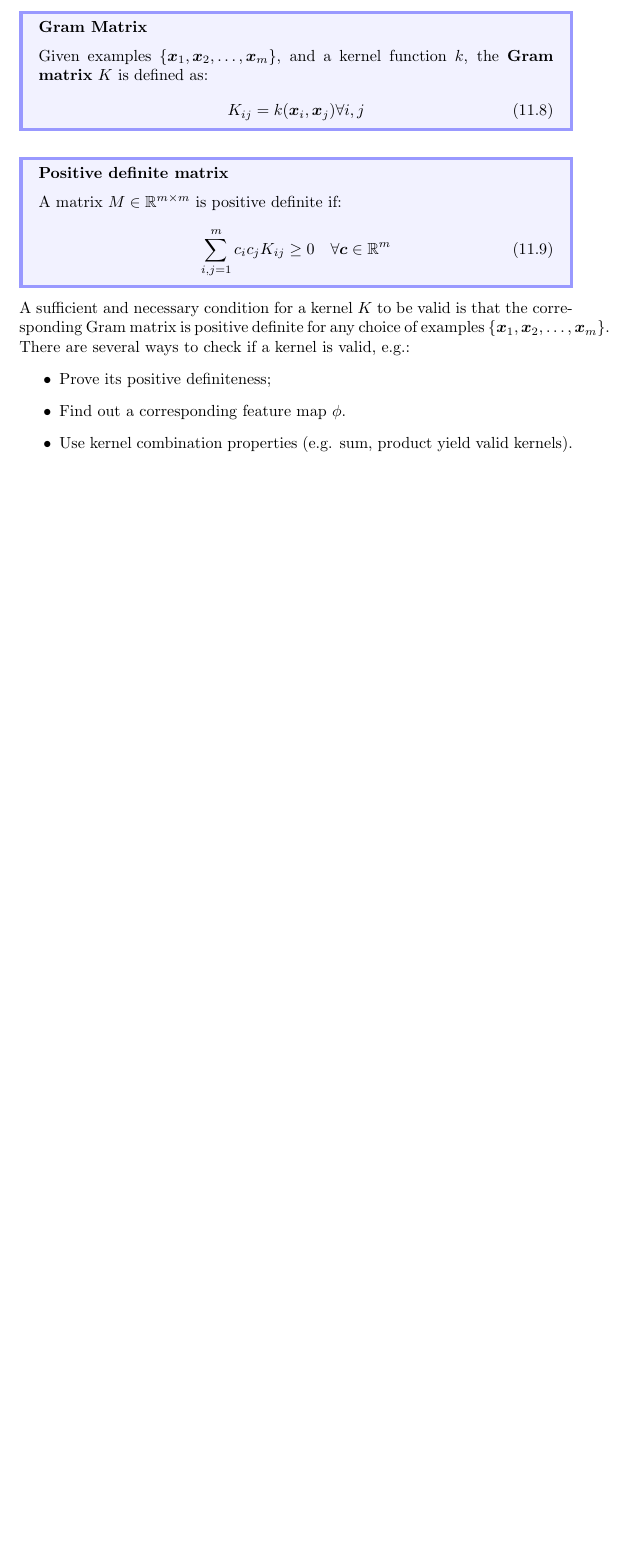
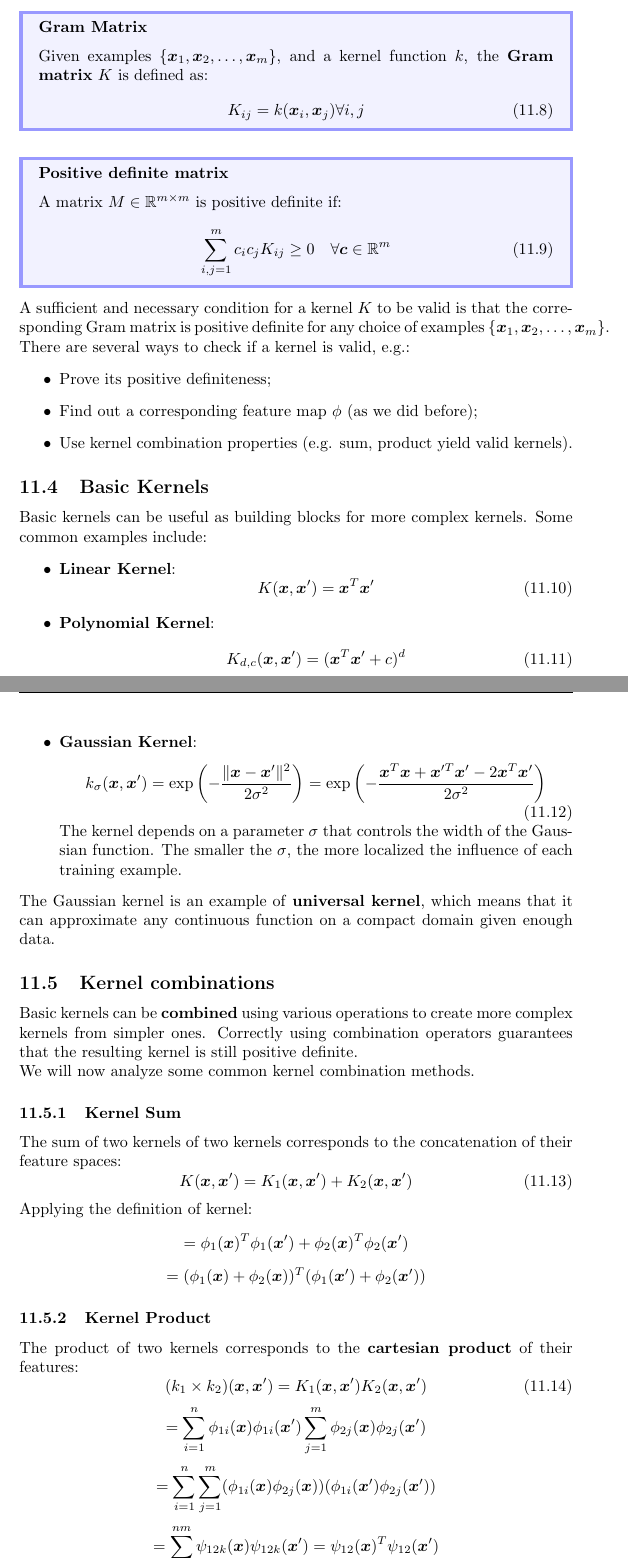
Before and after one commit to 446f6e6e79/Machine-Learning-Notes, a LaTeX document (main.tex, which reads sections/KernelMachines.tex): part of page 45 of 45 before the commit and two parts of pages 46 and 47 of 48 after it, the two joined at a grey line, cut so that both start at the same text, the shorter picture padded with empty space. Compiled offline with pdfLaTeX.

Commit message:
Updated Kernel machines

```diff
--- a/sections/KernelMachines.tex
+++ b/sections/KernelMachines.tex
@@ -145,6 +146,54 @@ A sufficient and necessary condition for a kernel $K$ to be valid is that the co
 There are several ways to check if a kernel is valid, e.g.:
 \begin{itemize}
     \item Prove its positive definiteness;
-    \item Find out a corresponding feature map $\phi$.
+    \item Find out a corresponding feature map $\phi$ (as we did before);
     \item Use kernel combination properties (e.g. sum, product yield valid kernels).
 \end{itemize}
+\subsection{Basic Kernels}
+Basic kernels can be useful as building blocks for more complex kernels. Some common examples include:
+\begin{itemize}
+    \item \textbf{Linear Kernel}:
+    \begin{equation}
+        K(\boldsymbol{x}, \boldsymbol{x}') = \boldsymbol{x}^T \boldsymbol{x}'
+    \end{equation}
+    \item \textbf{Polynomial Kernel}:
+    \begin{equation}
+        K_{d,c}(\boldsymbol{x}, \boldsymbol{x}') = (\boldsymbol{x}^T \boldsymbol{x}' + c)^d
+    \end{equation}
+    \item \textbf{Gaussian Kernel}:
+    \begin{equation}
+        k_\sigma(\boldsymbol{x}, \boldsymbol{x}') = \exp\left(-\frac{\|\boldsymbol{x} - \boldsymbol{x}'\|^2}{2\sigma^2}\right)
+        = \exp\left(-\frac{\boldsymbol{x}^T \boldsymbol{x} + \boldsymbol{x}'^T \boldsymbol{x}' - 2 \boldsymbol{x}^T \boldsymbol{x}'}{2\sigma^2}\right)
+    \end{equation}
+    The kernel depends on a parameter $\sigma$ that controls the width of the Gaussian function. The smaller the $\sigma$, the more localized the influence of each training example.
+\end{itemize}
+The Gaussian kernel is an example of \textbf{universal kernel}, which means that it can approximate any continuous function on a compact domain given enough data.
+\subsection{Kernel combinations}
+Basic kernels can be \textbf{combined} using various operations to create more complex kernels from simpler ones.
+Correctly using combination operators guarantees that the resulting kernel is still positive definite.
+\\We will now analyze some common kernel combination methods.
+\subsubsection{Kernel Sum}
+The sum of two kernels of two kernels corresponds to the concatenation of their feature spaces:
+\begin{equation}
+    K(\boldsymbol{x}, \boldsymbol{x}') = K_1(\boldsymbol{x}, \boldsymbol{x}') + K_2(\boldsymbol{x}, \boldsymbol{x}')
+\end{equation}
+Applying the definition of kernel:
+\[
+= \phi_1(\boldsymbol{x})^T \phi_1(\boldsymbol{x}') + \phi_2(\boldsymbol{x})^T \phi_2(\boldsymbol{x}')
+\]
+\[
+= (\phi_1(\boldsymbol{x}) + \phi_2(\boldsymbol{x}))^T (\phi_1(\boldsymbol{x}') + \phi_2(\boldsymbol{x}'))
+\]
+\subsubsection{Kernel Product}
+The product of two kernels corresponds to the \textbf{cartesian product} of their features:
+\begin{equation}
+    (k_1 \times k_2)(\boldsymbol{x}, \boldsymbol{x}') = K_1(\boldsymbol{x}, \boldsymbol{x}') K_2(\boldsymbol{x}, \boldsymbol{x}')
+\end{equation}
+\[
+= \sum_{i = 1}^n \phi_{1i}(\boldsymbol{x})\phi_{1i}(\boldsymbol{x}') \sum_{j = 1}^m \phi_{2j}(\boldsymbol{x})\phi_{2j}(\boldsymbol{x}')
+\]
+\[
+= \sum_{i = 1}^n \sum_{j = 1}^m (\phi_{1i}(\boldsymbol{x}) \phi_{2j}(\boldsymbol{x})) (\phi_{1i}(\boldsymbol{x}') \phi_{2j}(\boldsymbol{x}'))
+\]
+\[
+= \sum_{k = 1}^{nm} \psi_{12k}(\boldsymbol{x}) \psi_{12k}(\boldsymbol{x}') = \psi_{12}(\boldsymbol{x})^T \psi_{12}(\boldsymbol{x}')
```
Also changed, not shown: sections/KernelMachines.tex (22 more changed lines).
